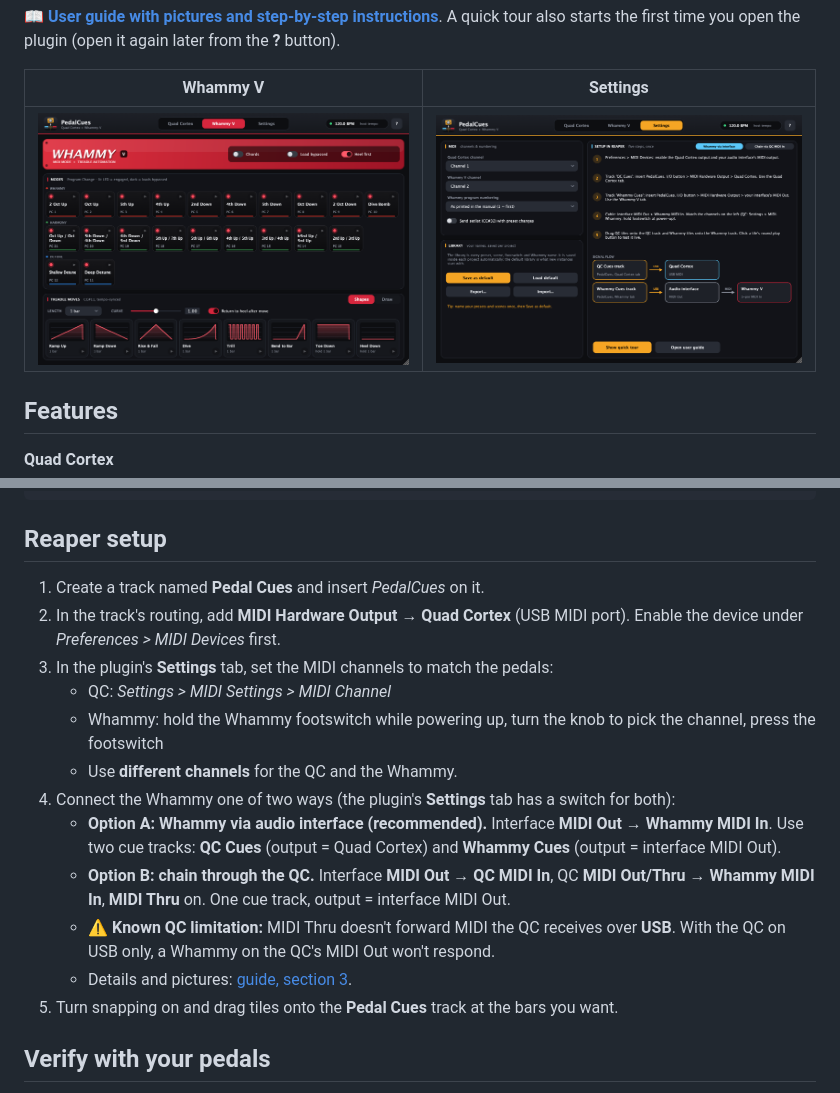
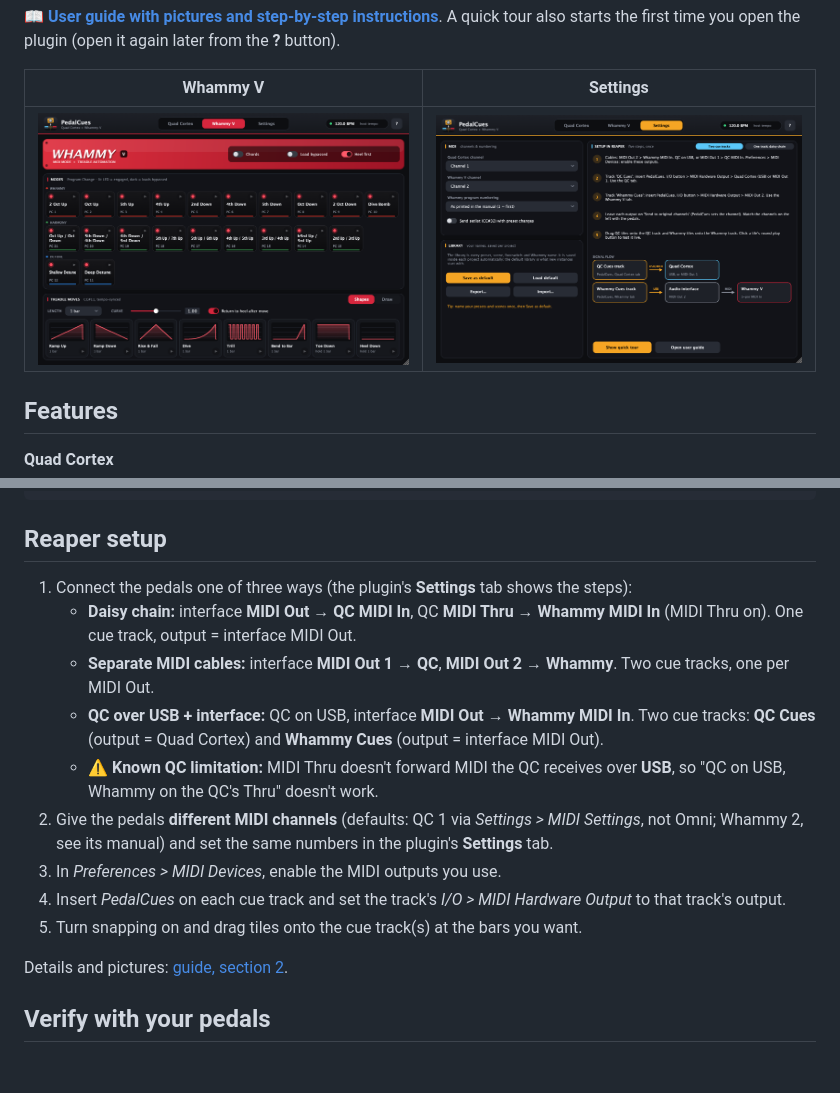
Before and after one commit to thankost/pedal-cues, a Markdown page: README.md, 2 parts joined by grey strips. Rendered like a GitHub page; pictures changed too: docs/images/settings.png; blank space fills up the shorter version.

```diff
--- a/README.md
+++ b/README.md
@@ -78,19 +78,17 @@ cmake --build build --target PedalCuesTests
 
 ## Reaper setup
 
-1. Create a track named **Pedal Cues** and insert *PedalCues* on it.
-2. In the track's routing, add **MIDI Hardware Output → Quad Cortex** (USB MIDI port). Enable the device
-   under *Preferences > MIDI Devices* first.
-3. In the plugin's **Settings** tab, set the MIDI channels to match the pedals:
-   - QC: *Settings > MIDI Settings > MIDI Channel*
-   - Whammy: hold the Whammy footswitch while powering up, turn the knob to pick the channel, press the footswitch
-   - Use **different channels** for the QC and the Whammy.
-4. Connect the Whammy one of two ways (the plugin's **Settings** tab has a switch for both):
-   - **Option A: Whammy via audio interface (recommended).** Interface **MIDI Out → Whammy MIDI In**. Use two cue tracks: **QC Cues** (output = Quad Cortex) and **Whammy Cues** (output = interface MIDI Out).
-   - **Option B: chain through the QC.** Interface **MIDI Out → QC MIDI In**, QC **MIDI Out/Thru → Whammy MIDI In**, **MIDI Thru** on. One cue track, output = interface MIDI Out.
-   - ⚠️ **Known QC limitation:** MIDI Thru doesn't forward MIDI the QC receives over **USB**. With the QC on USB only, a Whammy on the QC's MIDI Out won't respond.
-   - Details and pictures: [guide, section 3](docs/GUIDE.md#3-set-up-reaper-once).
-5. Turn snapping on and drag tiles onto the **Pedal Cues** track at the bars you want.
+1. Connect the pedals one of three ways (the plugin's **Settings** tab shows the steps):
+   - **Daisy chain:** interface **MIDI Out → QC MIDI In**, QC **MIDI Thru → Whammy MIDI In** (MIDI Thru on). One cue track, output = interface MIDI Out.
+   - **Separate MIDI cables:** interface **MIDI Out 1 → QC**, **MIDI Out 2 → Whammy**. Two cue tracks, one per MIDI Out.
+   - **QC over USB + interface:** QC on USB, interface **MIDI Out → Whammy MIDI In**. Two cue tracks: **QC Cues** (output = Quad Cortex) and **Whammy Cues** (output = interface MIDI Out).
+   - ⚠️ **Known QC limitation:** MIDI Thru doesn't forward MIDI the QC receives over **USB**, so "QC on USB, Whammy on the QC's Thru" doesn't work.
+2. Give the pedals **different MIDI channels** (defaults: QC 1 via *Settings > MIDI Settings*, not Omni; Whammy 2, see its manual) and set the same numbers in the plugin's **Settings** tab.
+3. In *Preferences > MIDI Devices*, enable the MIDI outputs you use.
+4. Insert *PedalCues* on each cue track and set the track's *I/O > MIDI Hardware Output* to that track's output.
+5. Turn snapping on and drag tiles onto the cue track(s) at the bars you want.
+
+Details and pictures: [guide, section 2](docs/GUIDE.md#2-connect-your-rig).
 
 ## Verify with your pedals
 
```
Also changed, not shown: docs/GUIDE.md (+29 -41 lines), docs/images/routing.png, docs/images/settings-qc-chain.png, 5 other files.
